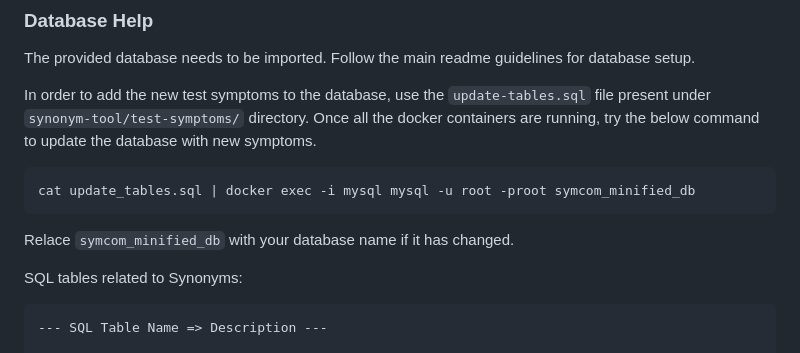
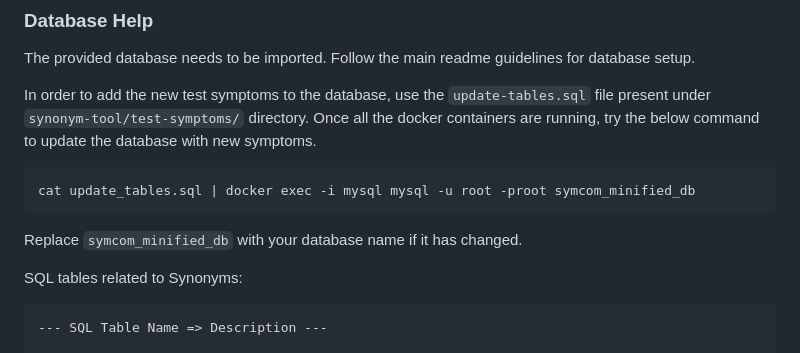
Before and after one commit to mertrasna/symcom-synonym-tool, a Markdown page: developer-guidelines.md, the part around the change. GitHub-like rendering.

````diff
--- a/developer-guidelines.md
+++ b/developer-guidelines.md
@@ -31,7 +31,7 @@ Once all the docker containers are running, try the below command to update the
 cat update_tables.sql | docker exec -i mysql mysql -u root -proot symcom_minified_db
 ```
 
-Relace `symcom_minified_db` with your database name if it has changed.
+Replace `symcom_minified_db` with your database name if it has changed.
 
 SQL tables related to Synonyms:
 ```
````
